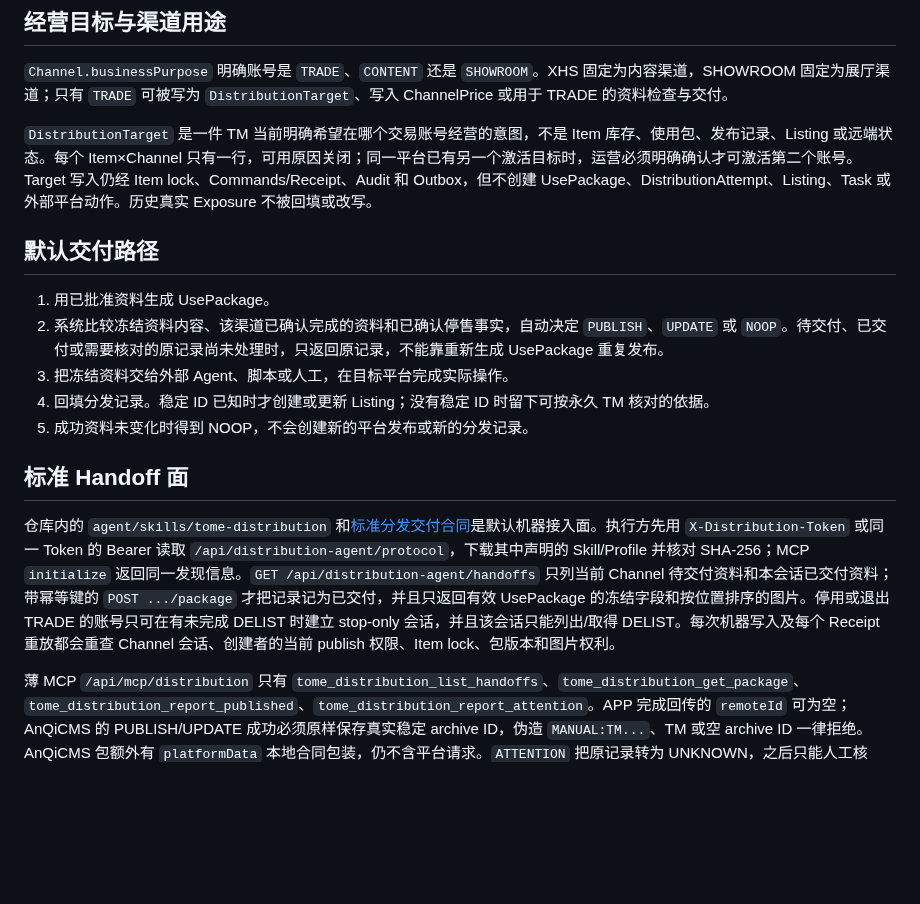
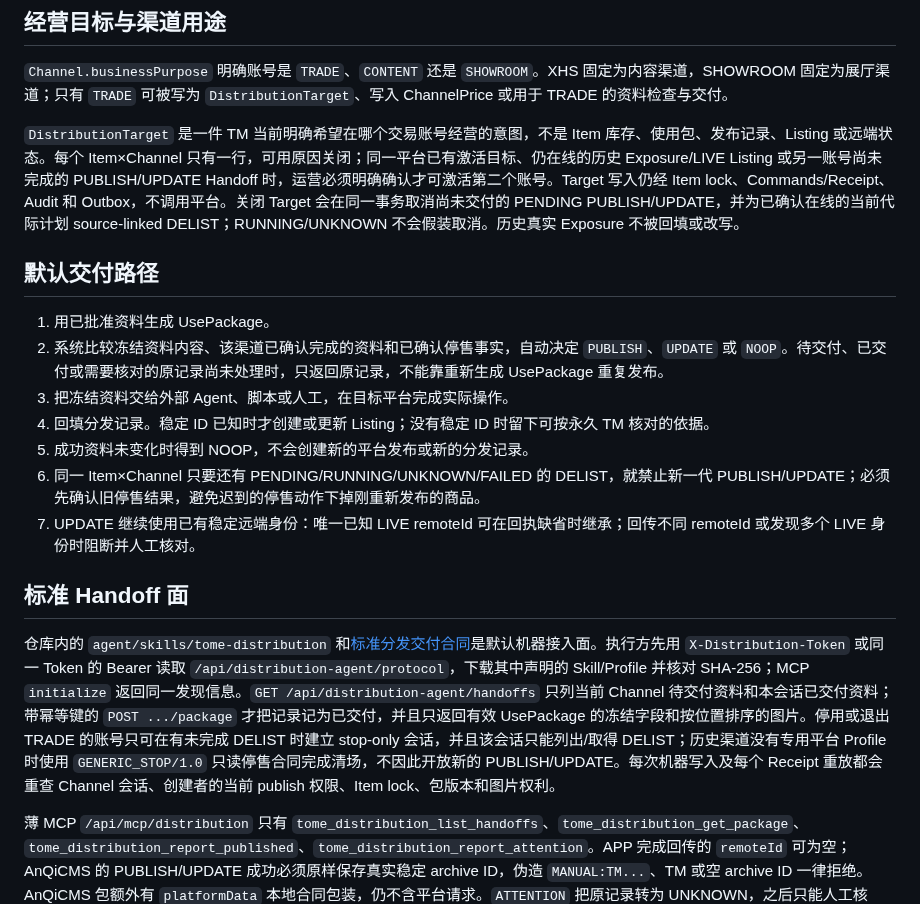
Before and after one commit to BA7IEE/tome-workbench, a Markdown page: docs/DISTRIBUTION-FOUNDATION.md, the part around the change. GitHub-like rendering; blank space fills up the shorter version.

Commit message:
docs: describe rc6 stop and remote identity guards

```diff
--- a/docs/DISTRIBUTION-FOUNDATION.md
+++ b/docs/DISTRIBUTION-FOUNDATION.md
@@ -14,7 +14,7 @@ ToMeBoutique 只准备标准资料、冻结 UsePackage、维护渠道报价并
 
 `Channel.businessPurpose` 明确账号是 `TRADE`、`CONTENT` 还是 `SHOWROOM`。XHS 固定为内容渠道，SHOWROOM 固定为展厅渠道；只有 `TRADE` 可被写为 `DistributionTarget`、写入 ChannelPrice 或用于 TRADE 的资料检查与交付。
 
-`DistributionTarget` 是一件 TM 当前明确希望在哪个交易账号经营的意图，不是 Item 库存、使用包、发布记录、Listing 或远端状态。每个 Item×Channel 只有一行，可用原因关闭；同一平台已有另一个激活目标时，运营必须明确确认才可激活第二个账号。Target 写入仍经 Item lock、Commands/Receipt、Audit 和 Outbox，但不创建 UsePackage、DistributionAttempt、Listing、Task 或外部平台动作。历史真实 Exposure 不被回填或改写。
+`DistributionTarget` 是一件 TM 当前明确希望在哪个交易账号经营的意图，不是 Item 库存、使用包、发布记录、Listing 或远端状态。每个 Item×Channel 只有一行，可用原因关闭；同一平台已有激活目标、仍在线的历史 Exposure/LIVE Listing 或另一账号尚未完成的 PUBLISH/UPDATE Handoff 时，运营必须明确确认才可激活第二个账号。Target 写入仍经 Item lock、Commands/Receipt、Audit 和 Outbox，不调用平台。关闭 Target 会在同一事务取消尚未交付的 PENDING PUBLISH/UPDATE，并为已确认在线的当前代际计划 source-linked DELIST；RUNNING/UNKNOWN 不会假装取消。历史真实 Exposure 不被回填或改写。
 
 ## 默认交付路径
 
@@ -23,10 +23,12 @@ ToMeBoutique 只准备标准资料、冻结 UsePackage、维护渠道报价并
 3. 把冻结资料交给外部 Agent、脚本或人工，在目标平台完成实际操作。
 4. 回填分发记录。稳定 ID 已知时才创建或更新 Listing；没有稳定 ID 时留下可按永久 TM 核对的依据。
 5. 成功资料未变化时得到 NOOP，不会创建新的平台发布或新的分发记录。
+6. 同一 Item×Channel 只要还有 PENDING/RUNNING/UNKNOWN/FAILED 的 DELIST，就禁止新一代 PUBLISH/UPDATE；必须先确认旧停售结果，避免迟到的停售动作下掉刚重新发布的商品。
+7. UPDATE 继续使用已有稳定远端身份：唯一已知 LIVE remoteId 可在回执缺省时继承；回传不同 remoteId 或发现多个 LIVE 身份时阻断并人工核对。
 
 ## 标准 Handoff 面
 
-仓库内的 `agent/skills/tome-distribution` 和[标准分发交付合同](DISTRIBUTION-HANDOFF-CONTRACT.md)是默认机器接入面。执行方先用 `X-Distribution-Token` 或同一 Token 的 Bearer 读取 `/api/distribution-agent/protocol`，下载其中声明的 Skill/Profile 并核对 SHA-256；MCP `initialize` 返回同一发现信息。`GET /api/distribution-agent/handoffs` 只列当前 Channel 待交付资料和本会话已交付资料；带幂等键的 `POST .../package` 才把记录记为已交付，并且只返回有效 UsePackage 的冻结字段和按位置排序的图片。停用或退出 TRADE 的账号只可在有未完成 DELIST 时建立 stop-only 会话，并且该会话只能列出/取得 DELIST。每次机器写入及每个 Receipt 重放都会重查 Channel 会话、创建者的当前 publish 权限、Item lock、包版本和图片权利。
+仓库内的 `agent/skills/tome-distribution` 和[标准分发交付合同](DISTRIBUTION-HANDOFF-CONTRACT.md)是默认机器接入面。执行方先用 `X-Distribution-Token` 或同一 Token 的 Bearer 读取 `/api/distribution-agent/protocol`，下载其中声明的 Skill/Profile 并核对 SHA-256；MCP `initialize` 返回同一发现信息。`GET /api/distribution-agent/handoffs` 只列当前 Channel 待交付资料和本会话已交付资料；带幂等键的 `POST .../package` 才把记录记为已交付，并且只返回有效 UsePackage 的冻结字段和按位置排序的图片。停用或退出 TRADE 的账号只可在有未完成 DELIST 时建立 stop-only 会话，并且该会话只能列出/取得 DELIST；历史渠道没有专用平台 Profile 时使用 `GENERIC_STOP/1.0` 只读停售合同完成清场，不因此开放新的 PUBLISH/UPDATE。每次机器写入及每个 Receipt 重放都会重查 Channel 会话、创建者的当前 publish 权限、Item lock、包版本和图片权利。
 
 薄 MCP `/api/mcp/distribution` 只有 `tome_distribution_list_handoffs`、`tome_distribution_get_package`、`tome_distribution_report_published`、`tome_distribution_report_attention`。APP 完成回传的 `remoteId` 可为空；AnQiCMS 的 PUBLISH/UPDATE 成功必须原样保存真实稳定 archive ID，伪造 `MANUAL:TM...`、TM 或空 archive ID 一律拒绝。AnQiCMS 包额外有 `platformData` 本地合同包装，仍不含平台请求。`ATTENTION` 把原记录转为 UNKNOWN，之后只能人工核对。DELIST 没有有效发布包时只交付永久 TM 和 Channel 身份，不能让历史图片权利成为停售阻断。
 
```
